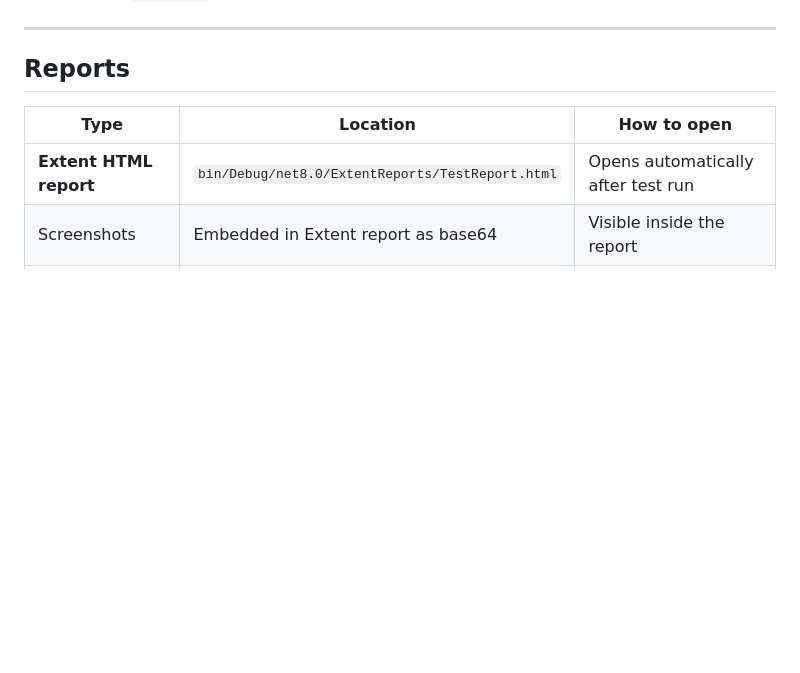
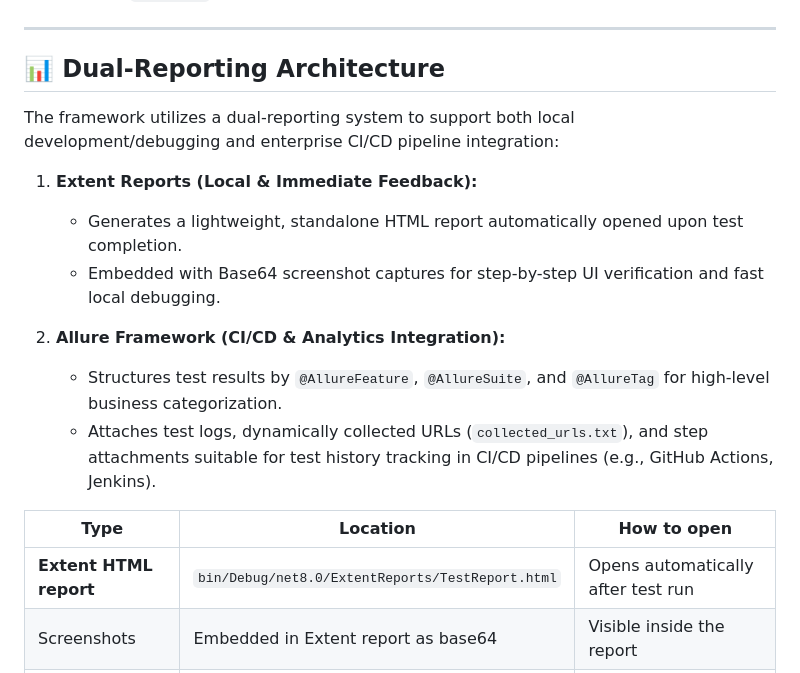
Before and after one commit to yeuditspiner/EbayPlaywrightAutomation, a Markdown page: README.md, the part around the change. Drawn GitHub-style; blank space fills up the shorter version.

Commit message:
README: add Dual-Reporting Architecture section

```diff
--- a/README.md
+++ b/README.md
@@ -212,7 +212,17 @@ Add a new row to run a new scenario — no code changes needed.
 
 ---
 
-## Reports
+## 📊 Dual-Reporting Architecture
+
+The framework utilizes a dual-reporting system to support both local development/debugging and enterprise CI/CD pipeline integration:
+
+1. **Extent Reports (Local & Immediate Feedback):**
+   - Generates a lightweight, standalone HTML report automatically opened upon test completion.
+   - Embedded with Base64 screenshot captures for step-by-step UI verification and fast local debugging.
+
+2. **Allure Framework (CI/CD & Analytics Integration):**
+   - Structures test results by `@AllureFeature`, `@AllureSuite`, and `@AllureTag` for high-level business categorization.
+   - Attaches test logs, dynamically collected URLs (`collected_urls.txt`), and step attachments suitable for test history tracking in CI/CD pipelines (e.g., GitHub Actions, Jenkins).
 
 | Type | Location | How to open |
 |------|----------|-------------|
```
